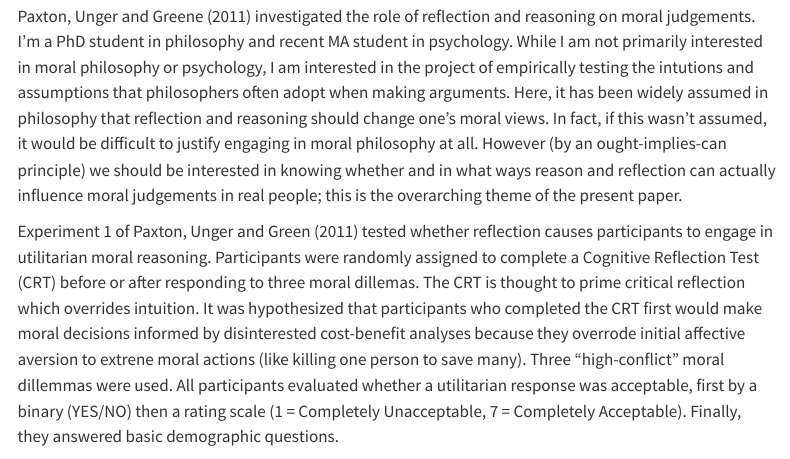
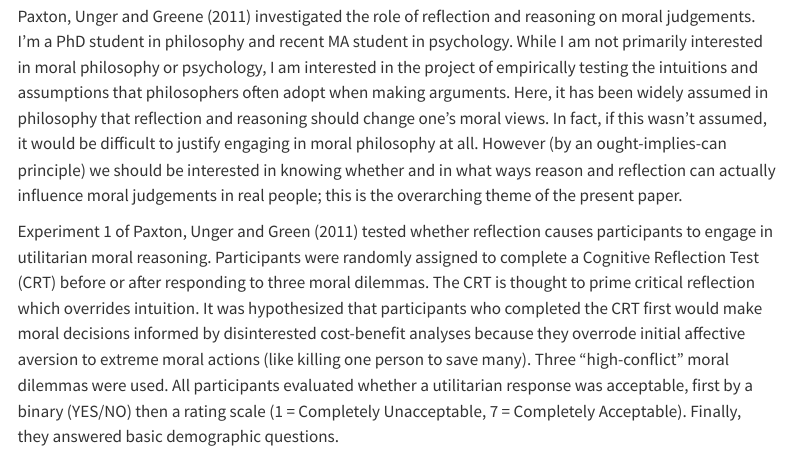
Before and after one commit to psych251/paxton2011_rescue, a Quarto document (writeup/Replication Report Template.qmd): the page in a window 1100 px wide, from 230 px down. Rendered offline with R 4.5, knitr and Pandoc in place of Quarto, with nearby package versions; menus at the side of the page are left out.

Commit message:
Update Replication Report Template.qmd

```diff
--- a/writeup/Replication Report Template.qmd
+++ b/writeup/Replication Report Template.qmd
@@ -12,6 +12,6 @@ format:
 
 ## Introduction
 
-Paxton, Unger and Greene (2011) investigated the role of reflection and reasoning on moral judgements. I'm a PhD student in philosophy and recent MA student in psychology. While I am not primarily interested in moral philosophy or psychology, I am interested in the project of empirically testing the intutions and assumptions that philosophers often adopt when making arguments. Here, it has been widely assumed in philosophy that reflection and reasoning should change one's moral views. In fact, if this wasn't assumed, it would be difficult to justify engaging in moral philosophy at all. However (by an ought-implies-can principle) we should be interested in knowing whether and in what ways reason and reflection can actually influence moral judgements in real people; this is the overarching theme of the present paper.
+Paxton, Unger and Greene (2011) investigated the role of reflection and reasoning on moral judgements. I'm a PhD student in philosophy and recent MA student in psychology. While I am not primarily interested in moral philosophy or psychology, I am interested in the project of empirically testing the intuitions and assumptions that philosophers often adopt when making arguments. Here, it has been widely assumed in philosophy that reflection and reasoning should change one's moral views. In fact, if this wasn't assumed, it would be difficult to justify engaging in moral philosophy at all. However (by an ought-implies-can principle) we should be interested in knowing whether and in what ways reason and reflection can actually influence moral judgements in real people; this is the overarching theme of the present paper.
 
-Experiment 1 of Paxton, Unger and Green (2011) tested whether reflection causes participants to engage in utilitarian moral reasoning. Participants were randomly assigned to complete a Cognitive Reflection Test (CRT) before or after responding to three moral dillemas. The CRT is thought to prime critical reflection which overrides intuition. It was hypothesized that participants who completed the CRT first would make moral decisions informed by disinterested cost-benefit analyses because they overrode initial affective aversion to extrene moral actions (like killing one person to save many). Three "high-conflict" moral dillemmas were used. All participants evaluated whether a utilitarian response was acceptable, first by a binary (YES/NO) then a rating scale (1 = Completely Unacceptable, 7 = Completely Acceptable). Finally, they answered basic demographic questions.
+Experiment 1 of Paxton, Unger and Green (2011) tested whether reflection causes participants to engage in utilitarian moral reasoning. Participants were randomly assigned to complete a Cognitive Reflection Test (CRT) before or after responding to three moral dilemmas. The CRT is thought to prime critical reflection which overrides intuition. It was hypothesized that participants who completed the CRT first would make moral decisions informed by disinterested cost-benefit analyses because they overrode initial affective aversion to extreme moral actions (like killing one person to save many). Three "high-conflict" moral dilemmas were used. All participants evaluated whether a utilitarian response was acceptable, first by a binary (YES/NO) then a rating scale (1 = Completely Unacceptable, 7 = Completely Acceptable). Finally, they answered basic demographic questions.
```
Also changed, not shown: writeup/Replication Report Template.qmd (4 more changed lines).
